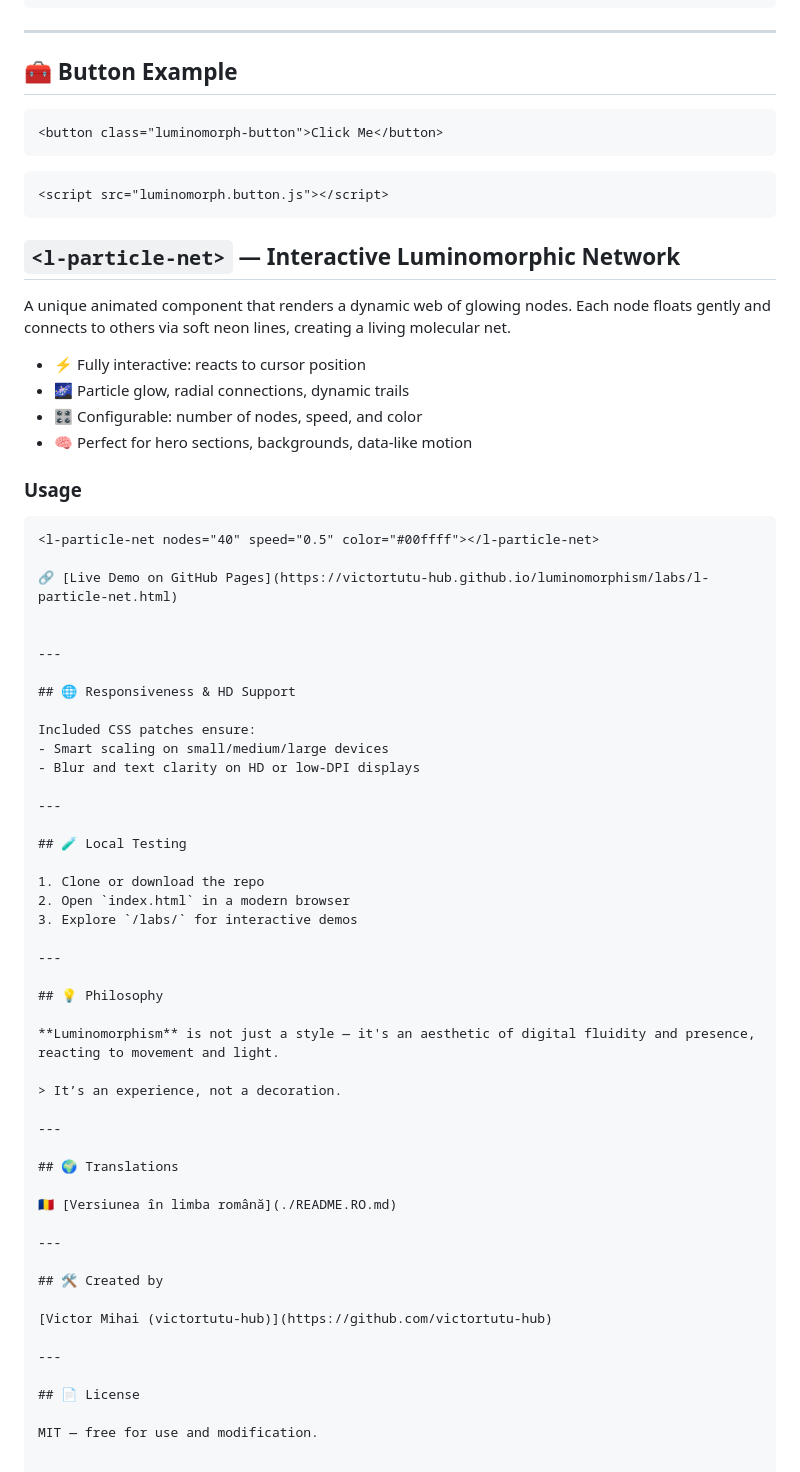
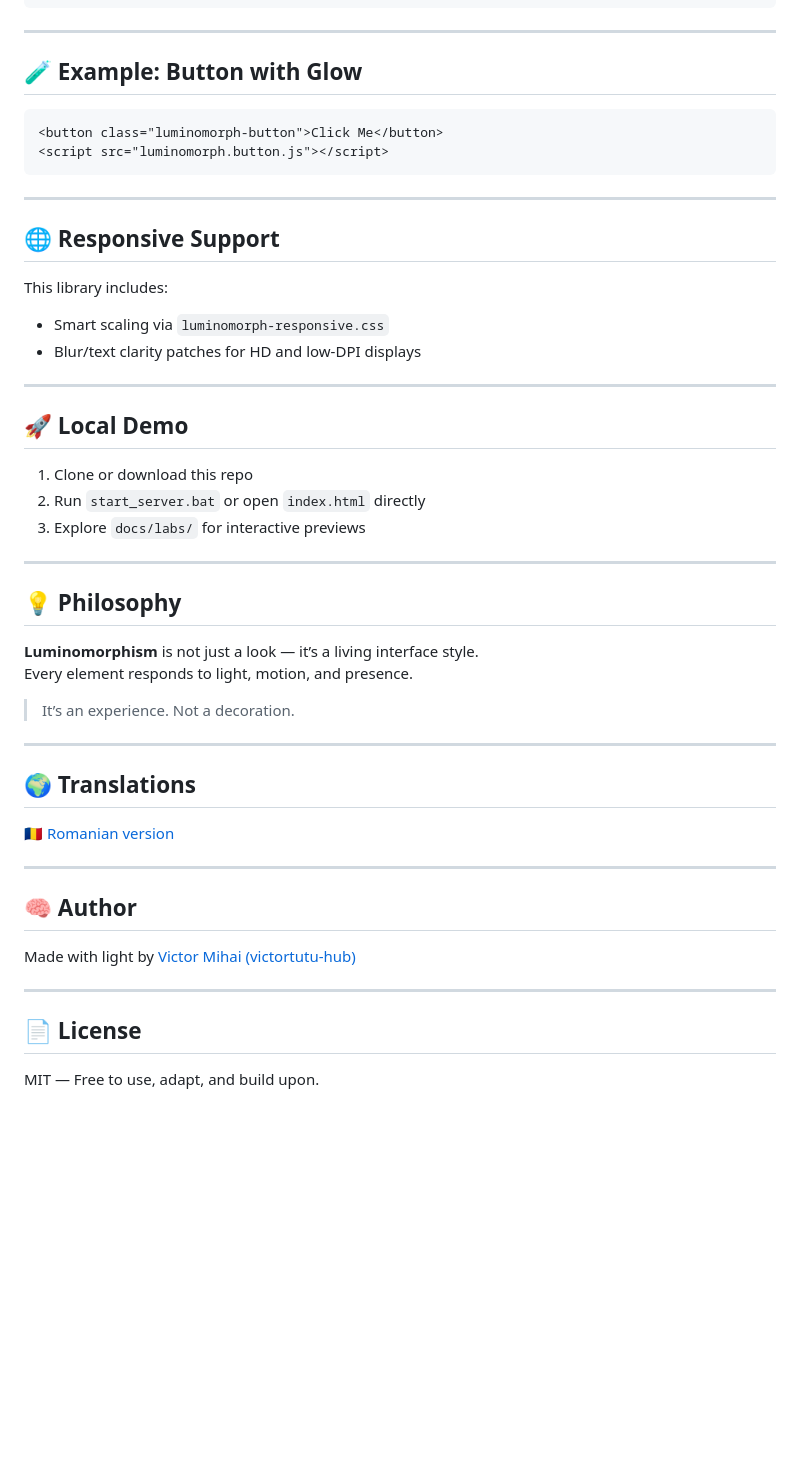
Before and after one commit to victortutu-hub/luminomorphism, a Markdown page: README.md, the part around one of its changes. Drawn GitHub-style; blank space fills up the shorter version.

````diff
--- a/README.md
+++ b/README.md
@@ -67,71 +86,52 @@ Include the main script:
 
 ---
 
-## 🧰 Button Example
+## 🧪 Example: Button with Glow
 
 ```html
 <button class="luminomorph-button">Click Me</button>
-```
-
-```html
 <script src="luminomorph.button.js"></script>
 ```
 
-## `<l-particle-net>` — Interactive Luminomorphic Network
+---
 
-A unique animated component that renders a dynamic web of glowing nodes. Each node floats gently and connects to others via soft neon lines, creating a living molecular net.
+## 🌐 Responsive Support
 
-- ⚡ Fully interactive: reacts to cursor position
-- 🌌 Particle glow, radial connections, dynamic trails
-- 🎛️ Configurable: number of nodes, speed, and color
-- 🧠 Perfect for hero sections, backgrounds, data-like motion
-
-### Usage
-
-```html
-<l-particle-net nodes="40" speed="0.5" color="#00ffff"></l-particle-net>
-
-🔗 [Live Demo on GitHub Pages](https://victortutu-hub.github.io/luminomorphism/labs/l-particle-net.html)
-
+This library includes:
+- Smart scaling via `luminomorph-responsive.css`
+- Blur/text clarity patches for HD and low-DPI displays
 
 ---
 
-## 🌐 Responsiveness & HD Support
+## 🚀 Local Demo
 
-Included CSS patches ensure:
-- Smart scaling on small/medium/large devices
-- Blur and text clarity on HD or low-DPI displays
-
----
-
-## 🧪 Local Testing
-
-1. Clone or download the repo
-2. Open `index.html` in a modern browser
-3. Explore `/labs/` for interactive demos
+1. Clone or download this repo
+2. Run `start_server.bat` or open `index.html` directly
+3. Explore `docs/labs/` for interactive previews
 
 ---
 
 ## 💡 Philosophy
 
-**Luminomorphism** is not just a style — it's an aesthetic of digital fluidity and presence, reacting to movement and light.
+**Luminomorphism** is not just a look — it’s a living interface style.
+Every element responds to light, motion, and presence.
 
-> It’s an experience, not a decoration.
+> It’s an experience. Not a decoration.
 
 ---
 
 ## 🌍 Translations
 
-🇷🇴 [Versiunea în limba română](./README.RO.md)
+🇷🇴 [Romanian version](./README.RO.md)
 
 ---
 
-## 🛠 Created by
+## 🧠 Author
 
-[Victor Mihai (victortutu-hub)](https://github.com/victortutu-hub)
+Made with light by [Victor Mihai (victortutu-hub)](https://github.com/victortutu-hub)
 
 ---
 
 ## 📄 License
 
-MIT — free for use and modification.
+MIT — Free to use, adapt, and build upon.
````
Also changed, not shown: other parts of README.md (+46 -27 lines).
